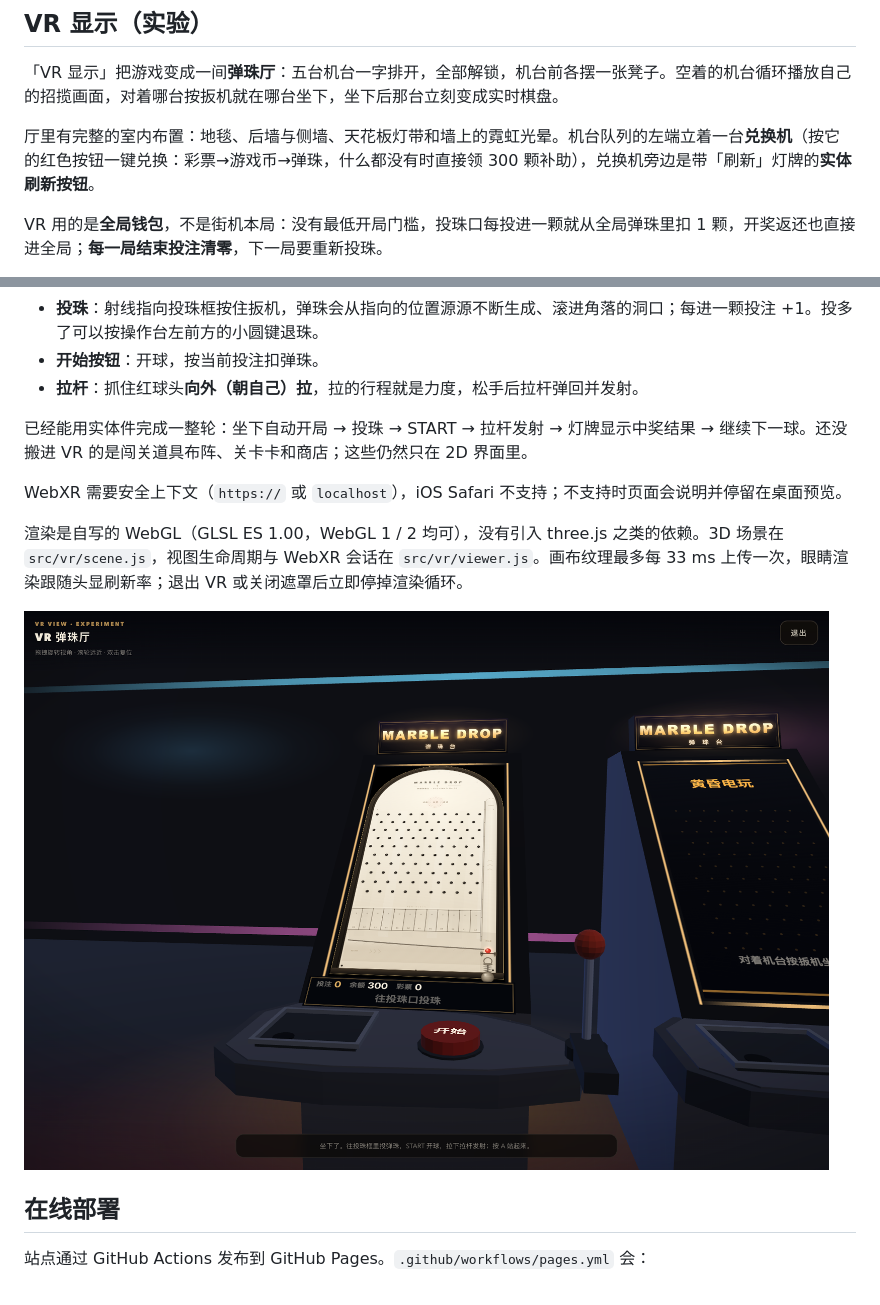
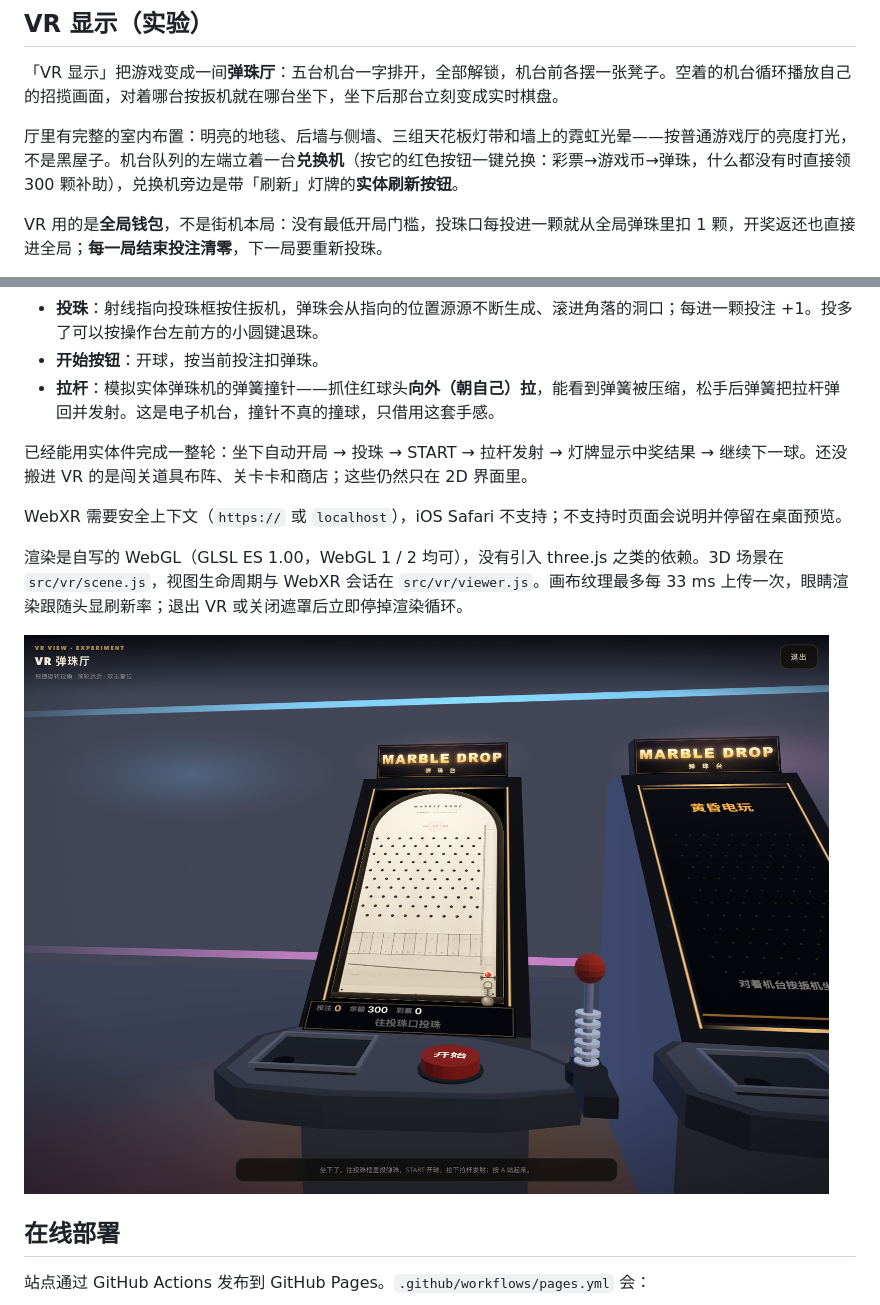
Before and after one commit to pepe-2026-coder/marble-drop, a Markdown page: README.md, 2 parts joined by grey strips. Rendered like a GitHub page; pictures changed too: preview-vr.png.

```diff
--- a/README.md
+++ b/README.md
@@ -263,7 +263,7 @@ BOSS 关庄家会作弊三次：**挖洞**（球经过被吞）、**塞钉子**
 
 「VR 显示」把游戏变成一间**弹珠厅**：五台机台一字排开，全部解锁，机台前各摆一张凳子。空着的机台循环播放自己的招揽画面，对着哪台按扳机就在哪台坐下，坐下后那台立刻变成实时棋盘。
 
-厅里有完整的室内布置：地毯、后墙与侧墙、天花板灯带和墙上的霓虹光晕。机台队列的左端立着一台**兑换机**（按它的红色按钮一键兑换：彩票→游戏币→弹珠，什么都没有时直接领 300 颗补助），兑换机旁边是带「刷新」灯牌的**实体刷新按钮**。
+厅里有完整的室内布置：明亮的地毯、后墙与侧墙、三组天花板灯带和墙上的霓虹光晕——按普通游戏厅的亮度打光，不是黑屋子。机台队列的左端立着一台**兑换机**（按它的红色按钮一键兑换：彩票→游戏币→弹珠，什么都没有时直接领 300 颗补助），兑换机旁边是带「刷新」灯牌的**实体刷新按钮**。
 
 VR 用的是**全局钱包**，不是街机本局：没有最低开局门槛，投珠口每投进一颗就从全局弹珠里扣 1 颗，开奖返还也直接进全局；**每一局结束投注清零**，下一局要重新投珠。
 
@@ -283,7 +283,7 @@ VR 用的是**全局钱包**，不是街机本局：没有最低开局门槛，
 - **头部朝向**由头显原生追踪，走动时视角会跟着你转。
 - **投珠**：射线指向投珠框按住扳机，弹珠会从指向的位置源源不断生成、滚进角落的洞口；每进一颗投注 +1。投多了可以按操作台左前方的小圆键退珠。
 - **开始按钮**：开球，按当前投注扣弹珠。
-- **拉杆**：抓住红球头**向外（朝自己）拉**，拉的行程就是力度，松手后拉杆弹回并发射。
+- **拉杆**：模拟实体弹珠机的弹簧撞针——抓住红球头**向外（朝自己）拉**，能看到弹簧被压缩，松手后弹簧把拉杆弹回并发射。这是电子机台，撞针不真的撞球，只借用这套手感。
 
 已经能用实体件完成一整轮：坐下自动开局 → 投珠 → START → 拉杆发射 → 灯牌显示中奖结果 → 继续下一球。还没搬进 VR 的是闯关道具布阵、关卡卡和商店；这些仍然只在 2D 界面里。
 
```
Also changed, not shown: 2 other files.
